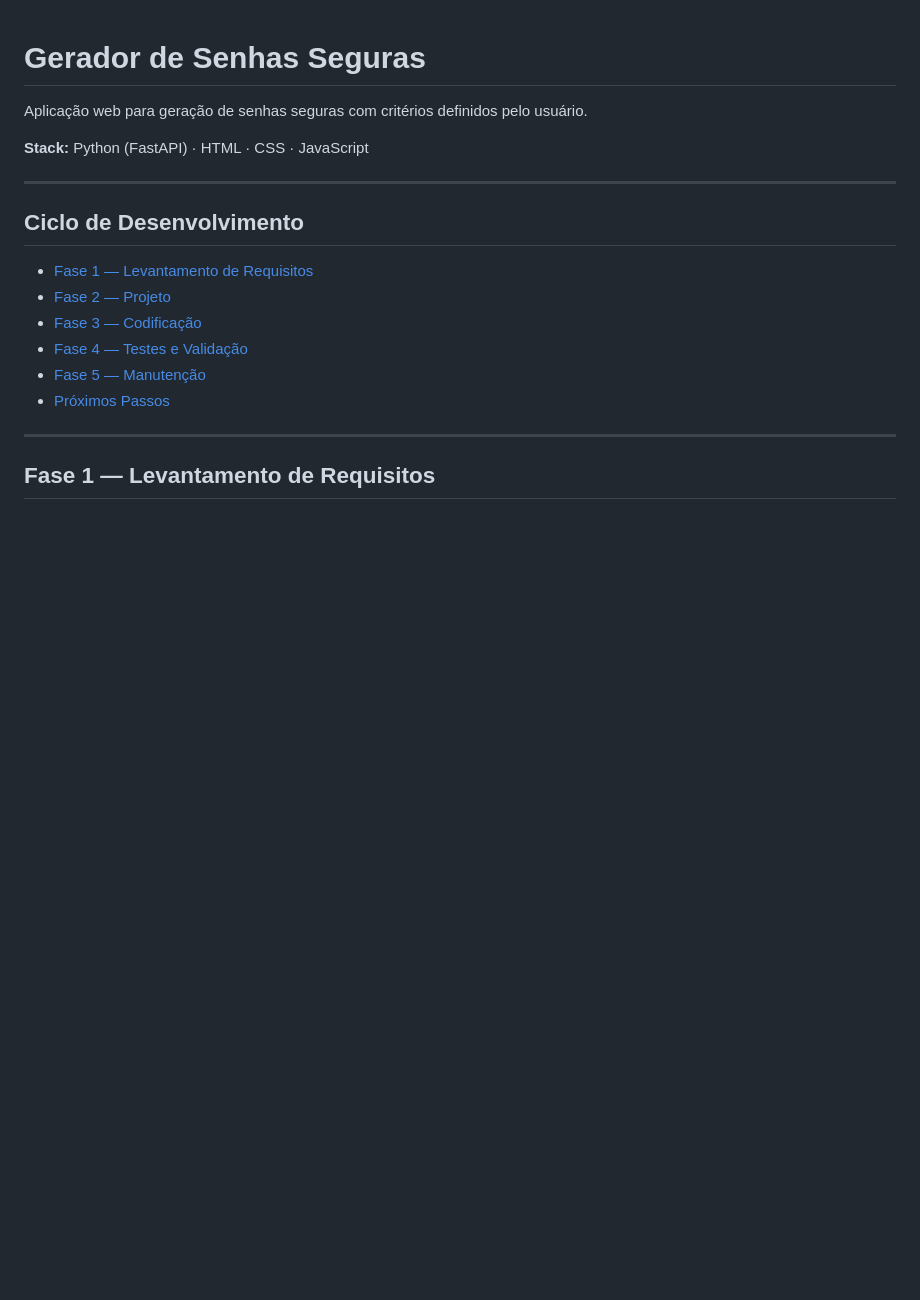
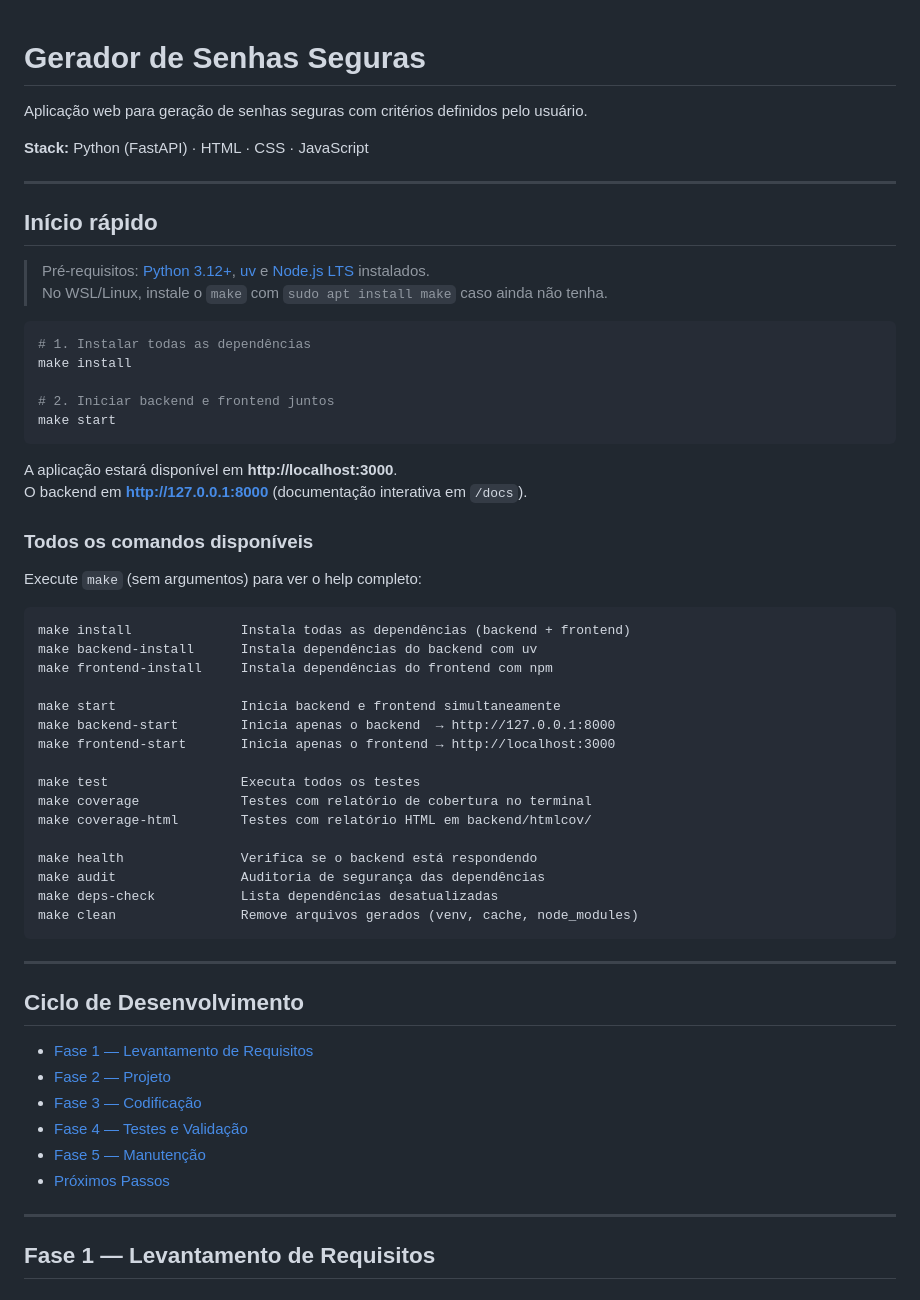
Before and after one commit to toledoneto/ufg-pos-grad-module-01, a Markdown page: README.md, the part around the change. GitHub-like rendering; blank space fills up the shorter version.

Commit message:
docs: add Makefile quick start section to README
Adds an "Início rápido" section at the top of the README with the
two-command workflow (make install + make start) and a full command
reference table, so developers can run the project without reading
the detailed per-phase instructions first.

Co-Authored-By: Claude Sonnet 4.6 <noreply@anthropic.com>

````diff
--- a/README.md
+++ b/README.md
@@ -3,6 +3,47 @@
 Aplicação web para geração de senhas seguras com critérios definidos pelo usuário.
 
 **Stack:** Python (FastAPI) · HTML · CSS · JavaScript
+
+---
+
+## Início rápido
+
+> Pré-requisitos: [Python 3.12+](#pré-requisito-python-312-ou-superior), [uv](#opção-b--instalação-com-uv-mais-rápido) e [Node.js LTS](#pré-requisito-nodejs-lts) instalados.
+> No WSL/Linux, instale o `make` com `sudo apt install make` caso ainda não tenha.
+
+```bash
+# 1. Instalar todas as dependências
+make install
+
+# 2. Iniciar backend e frontend juntos
+make start
+```
+
+A aplicação estará disponível em **http://localhost:3000**.
+O backend em **http://127.0.0.1:8000** (documentação interativa em `/docs`).
+
+### Todos os comandos disponíveis
+
+Execute `make` (sem argumentos) para ver o help completo:
+
+```
+make install              Instala todas as dependências (backend + frontend)
+make backend-install      Instala dependências do backend com uv
+make frontend-install     Instala dependências do frontend com npm
+
+make start                Inicia backend e frontend simultaneamente
+make backend-start        Inicia apenas o backend  → http://127.0.0.1:8000
+make frontend-start       Inicia apenas o frontend → http://localhost:3000
+
+make test                 Executa todos os testes
+make coverage             Testes com relatório de cobertura no terminal
+make coverage-html        Testes com relatório HTML em backend/htmlcov/
+
+make health               Verifica se o backend está respondendo
+make audit                Auditoria de segurança das dependências
+make deps-check           Lista dependências desatualizadas
+make clean                Remove arquivos gerados (venv, cache, node_modules)
+```
 
 ---
 
````
